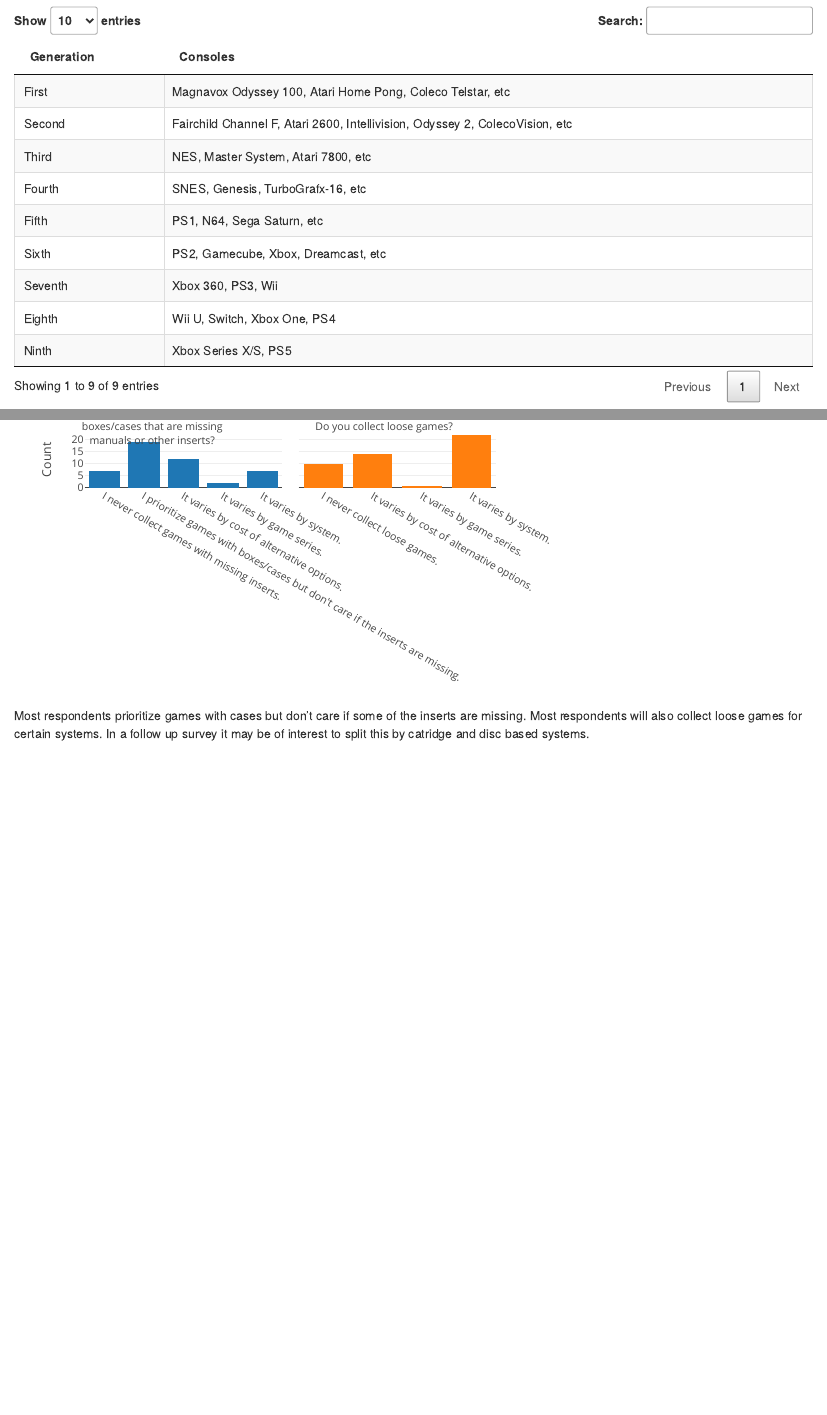
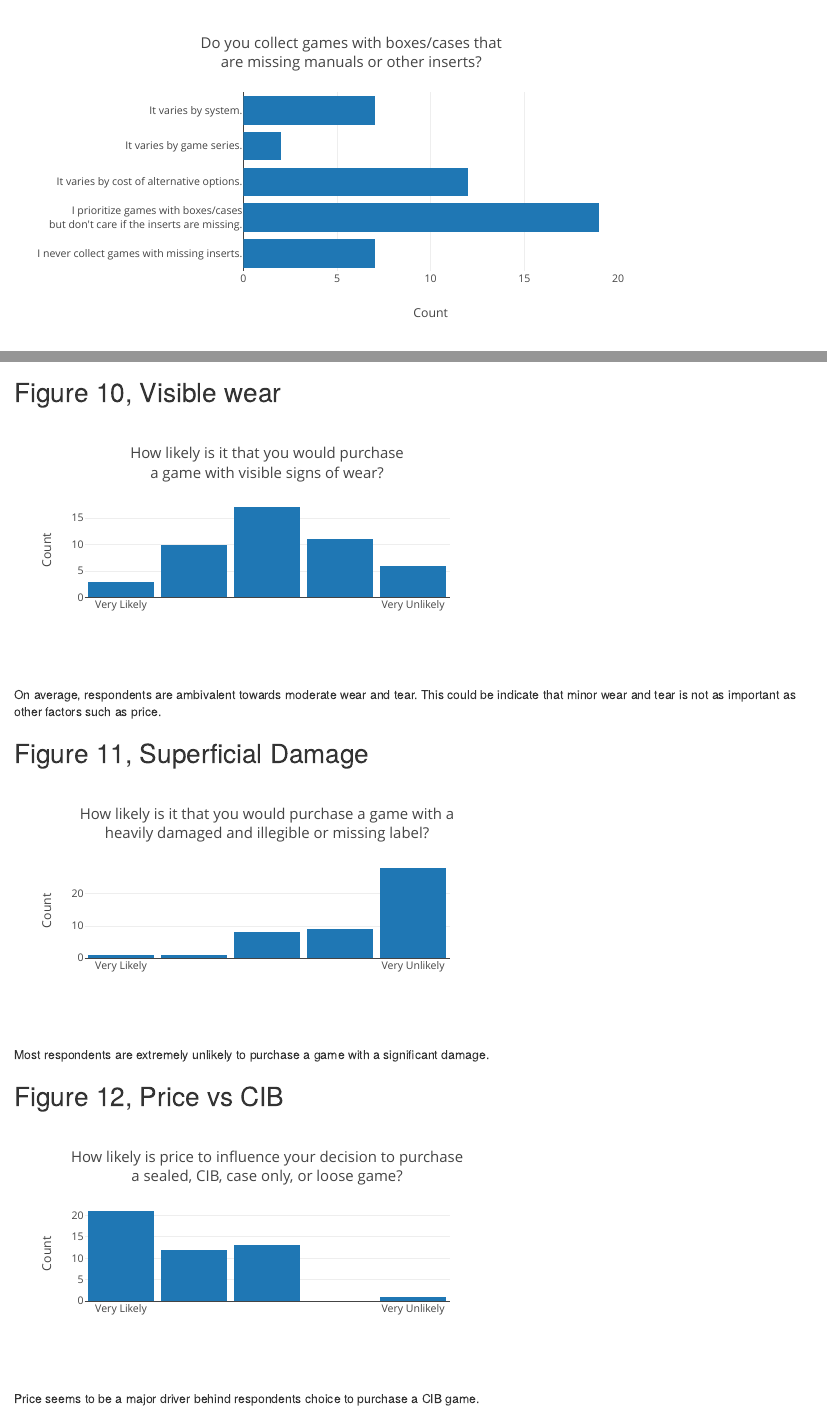
Before and after one commit to znorgaard/game-collecting-analysis, an R Markdown document (r_code/game-collecting-analysis.Rmd): the page in a window 1100 px wide, from 1420 px down before the commit and from 4930 px down after it, and a second part further down, joined at a grey line. Rendered offline with R 4.5, knitr and Pandoc, with nearby package versions; drawn as R Markdown's standard HTML page in place of the format the file asks for.

Commit message:
Finish game condition analysis

````diff
--- a/r_code/game-collecting-analysis.Rmd
+++ b/r_code/game-collecting-analysis.Rmd
@@ -131,6 +131,10 @@ upset_format <- function(multiresponse_vector, response_sep = RESPONSE_SEP) {
   cbind(data.frame(respondent = paste0("Respondent_", seq(nrow(response_df)))), response_df)
 }
 
+
+## TODO: Create a function for generating horizontal bar charts from count data.frames
+
+## TODO: Create a function for generating likelihood plots
 ```
 
 ```{r read-n-format-data}
@@ -334,2 +337,2 @@ Despite the abundance of multiple variant hardware posts we see, most respondent
-```{r complete, fig.height=4, fig.width=8}
-sealed_ly <- plot_ly(
+## Figure 6, Sealed and staying sealed
+```{r sealed, fig.height=4, fig.width=5, fig.align='right'}
@@ -342,0 +357 @@ cib_ly <- plot_ly(
+```{r cib, fig.height=4, fig.width=8}
@@ -349,0 +376,7 @@ subplot(sealed_ly, cib_ly, shareY = TRUE, titleX = FALSE) %>%
+```{r missing, fig.height=4, fig.width=8}
+plot_ly(
+  data = df_from_vector(gsub("cases ", "cases\n", survey_df$missing_inserts)),
+  y = ~categories,
+  x = ~count,
+  type = "bar",
+  orientation = 'h'
@@ -350 +384,5 @@ subplot(sealed_ly, cib_ly, shareY = TRUE, titleX = FALSE) %>%
   layout(
+    title = "Do you collect games with boxes/cases that\nare missing manuals or other inserts?",
+    yaxis = list(title = ""),
+    xaxis = list(title = "Count"),
+    margin = 0
@@ -381,9 +394,0 @@ The two most important factors when deciding on collecting CIB or not are the sy
-```{r missing, fig.height=4, fig.width=8}
-cases_ly <- plot_ly(
-  data = df_from_vector(survey_df$missing_inserts),
-  x = ~categories,
-  y = ~count,
-  type = "bar"
-)
-
-loose_ly <- plot_ly(
@@ -390,7 +396,3 @@ loose_ly <- plot_ly(
+```{r loose, fig.height=4, fig.width=8}
+plot_ly(
   data = df_from_vector(survey_df$loose),
-  x = ~categories,
-  y = ~count,
-  type = "bar"
-)
-
-subplot(cases_ly, loose_ly, shareY = TRUE, titleX = FALSE) %>%
@@ -397,23 +404 @@ subplot(cases_ly, loose_ly, shareY = TRUE, titleX = FALSE) %>%
   layout(
-    annotations = list(
-      list(
-        x = -0.01,
-        y = 1.5,
-        text = "Do you collect games with\nboxes/cases that are missing\nmanuals or other inserts?",
-        showarrow = F,
-        xref='paper',
-        yref='paper'
-    ),
-    list(
-      x = 0.9,
-      y = 1.25,
-      text = "Do you collect loose games?",
-      showarrow = F,
-      xref='paper',
-      yref='paper'
-    )
-  ),
-  xaxis = list(title = ""),
-  yaxis = list(title = "Count"),
-  margin = 0,
-  showlegend = FALSE
@@ -421,5 +410,3 @@ subplot(cases_ly, loose_ly, shareY = TRUE, titleX = FALSE) %>%
 ```
 
-Most respondents prioritize games with cases but don't care if some of the inserts are missing.
 Most respondents will also collect loose games for certain systems.
-In a follow up survey it may be of interest to split this by catridge and disc based systems.
@@ -425,0 +415,54 @@ In a follow up survey it may be of interest to split this by catridge and disc b
+## Figure 10, Visible wear
+```{r wear, fig.height=3, fig.width=6}
+plot_ly(
+  data = survey_df,
+  x = ~wear_likelihood,
+  type = "histogram"
+) %>%
+  layout(
+    title = "How likely is it that you would purchase\na game with visible signs of wear?",
+    yaxis = list(title = "Count"),
+    xaxis = list(title = "", tickvals = c(1, 5), ticktext = c("Very Likely", "Very Unlikely")),
+    bargap = 0.1,
+    margin = 0
+  )
+```
+
+On average, respondents are ambivalent towards moderate wear and tear.
+This could be indicate that minor wear and tear is not as important as other factors such as price.
+
+## Figure 11, Superficial Damage
+```{r damage, fig.height=3, fig.width=6}
+plot_ly(
+  data = survey_df,
+  x = ~illegible_likelihood,
+  type = "histogram"
+) %>%
+  layout(
+    title = "How likely is it that you would purchase a game with a\nheavily damaged and illegible or missing label?",
+    yaxis = list(title = "Count"),
+    xaxis = list(title = "", tickvals = c(1, 5), ticktext = c("Very Likely", "Very Unlikely")),
+    bargap = 0.1,
+    margin = 0
+  )
+```
+
+Most respondents are extremely unlikely to purchase a game with a significant damage.
+
+## Figure 12, Price vs CIB
+```{r price, fig.height=3, fig.width=6}
+plot_ly(
+  data = survey_df,
+  x = ~price_likelihood,
+  type = "histogram"
+) %>%
+  layout(
+    title = "How likely is price to influence your decision to purchase\na sealed, CIB, case only, or loose game?",
+    yaxis = list(title = "Count"),
+    xaxis = list(title = "", tickvals = c(1, 5), ticktext = c("Very Likely", "Very Unlikely")),
+    bargap = 0.1,
+    margin = 0
+  )
+```
+
+Price seems to be a major driver behind respondents choice to purchase a CIB game.
````
Also changed, not shown: r_code/game-collecting-analysis.Rmd (86 more changed lines), 1 other file.
